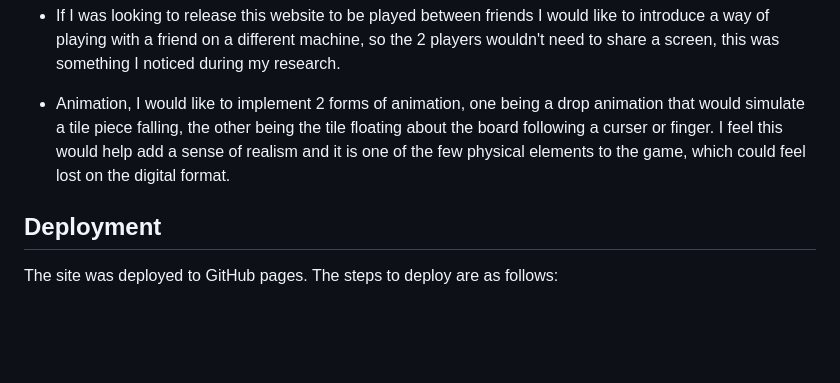
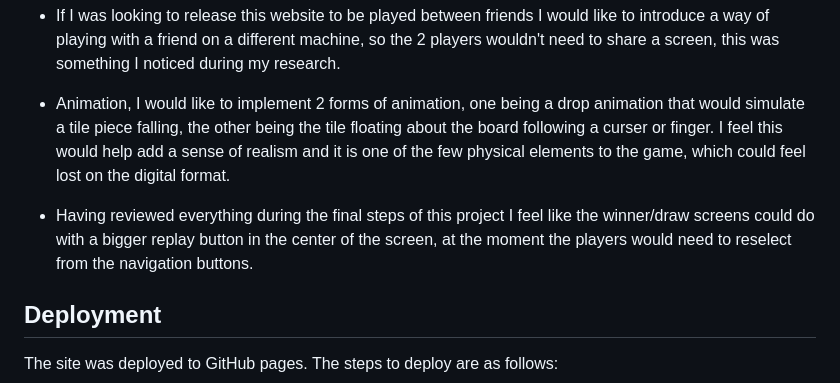
Before and after one commit to LukeThornton92/Milestone-Project-2-C4, a Markdown page: README.md, the part around the change printed below. Drawn GitHub-style; blank space fills up the shorter version.

```diff
--- a/README.md
+++ b/README.md
@@ -333,6 +339,8 @@ The following is a list of future enhancements that I would like to implement gi
 - If I was looking to release this website to be played between friends I would like to introduce a way of playing with a friend on a different machine, so the 2 players wouldn't need to share a screen, this was something I noticed during my research.
 
 - Animation, I would like to implement 2 forms of animation, one being a drop animation that would simulate a tile piece falling, the other being the tile floating about the board following a curser or finger. I feel this would help add a sense of realism and it is one of the few physical elements to the game, which could feel lost on the digital format.
+
+- Having reviewed everything during the final steps of this project I feel like the winner/draw screens could do with a bigger replay button in the center of the screen, at the moment the players would need to reselect from the navigation buttons.
 
 ## **Deployment**
 
```
Also changed, not shown: other parts of README.md (+16 -10 lines).
